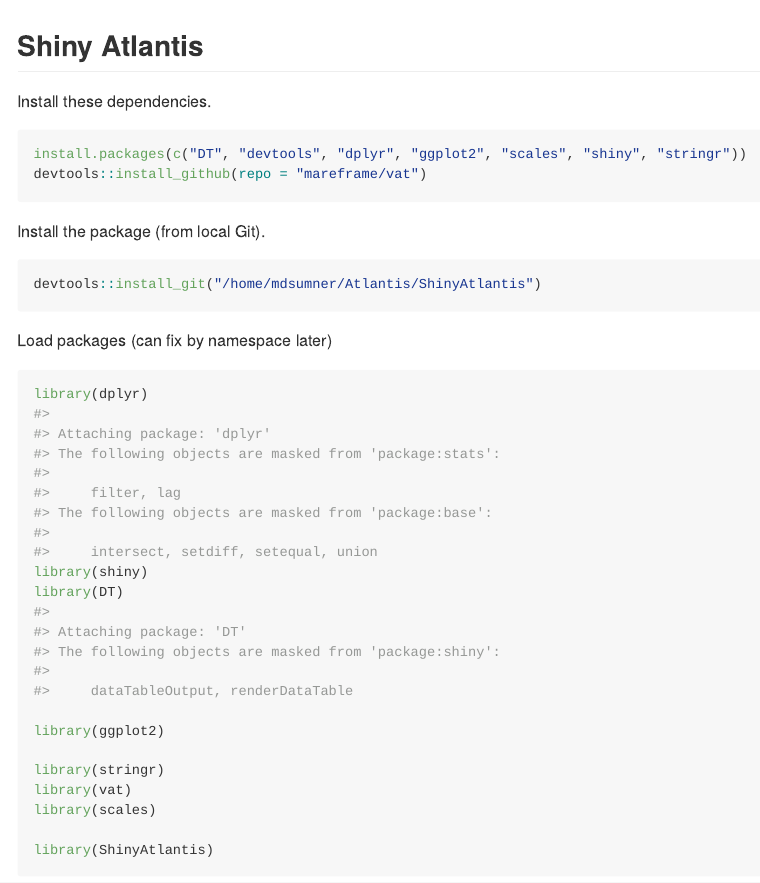
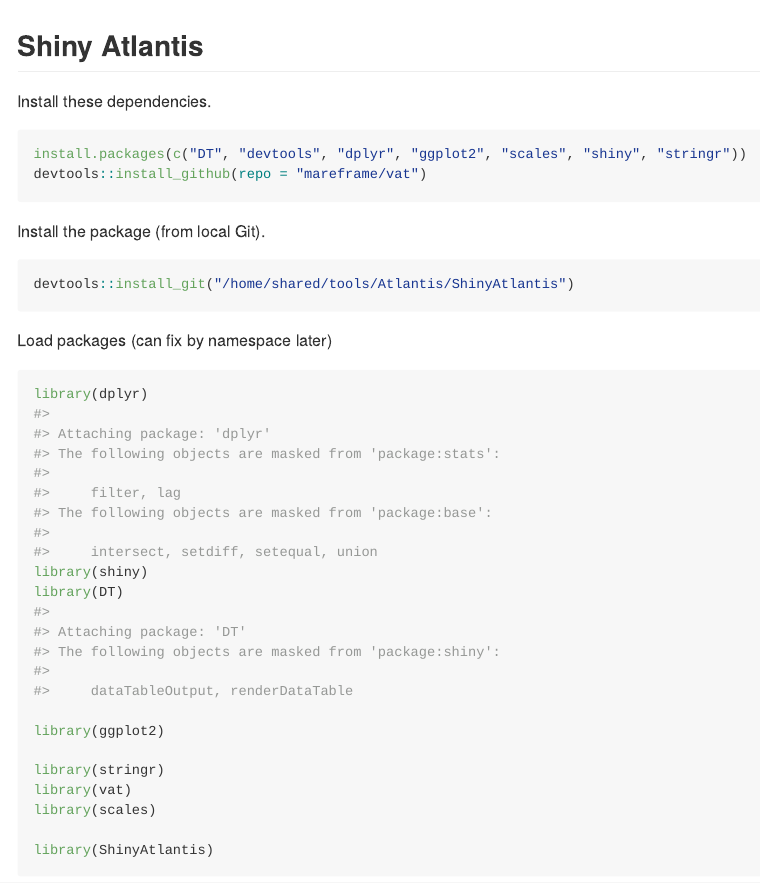
Before and after one commit to Atlantis-Ecosystem-Model/shinyrAtlantis, an R Markdown document (readme.Rmd): the page in a window 1100 px wide, from its top. Rendered offline with R 4.5, knitr and Pandoc, with nearby package versions.

Commit message:
move project

````diff
--- a/readme.Rmd
+++ b/readme.Rmd
@@ -35,7 +35,7 @@ devtools::install_github(repo = "mareframe/vat")
 Install the package (from local Git).
 
 ```{r,eval=FALSE}
-devtools::install_git("/home/mdsumner/Atlantis/ShinyAtlantis")
+devtools::install_git("/home/shared/tools/Atlantis/ShinyAtlantis")
 ```
 
 Load packages (can fix by namespace later)
````
